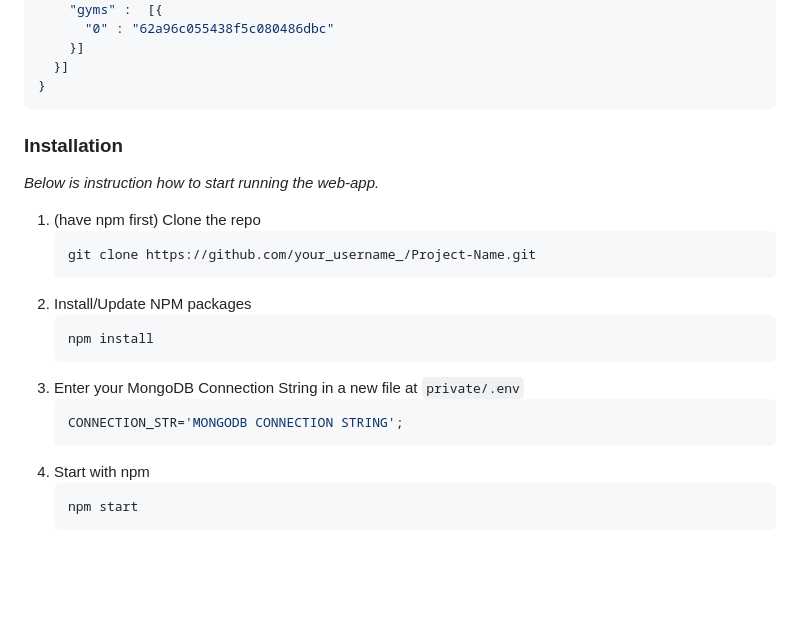
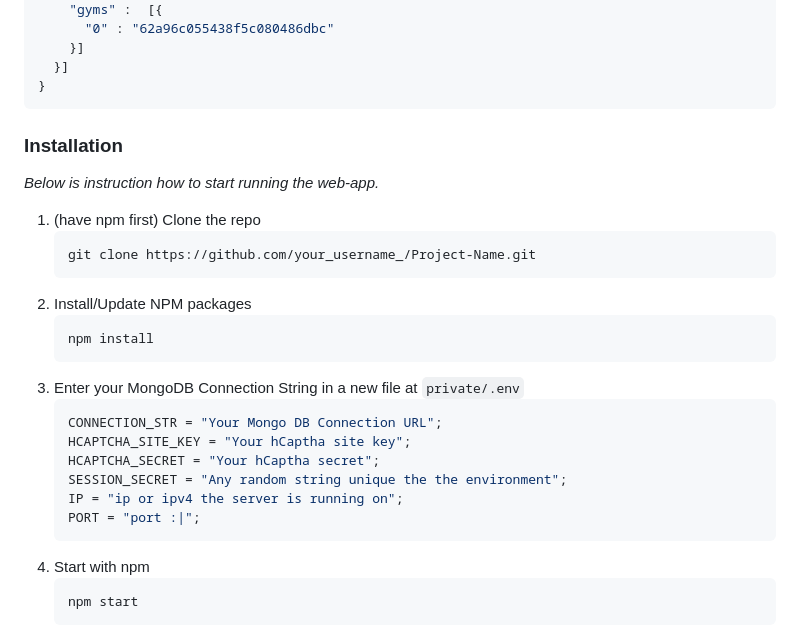
Before and after one commit to knaxel/Climb-Grader, a Markdown page: README.md, the part around the change printed below. Drawn GitHub-style; blank space fills up the shorter version.

````diff
--- a/README.md
+++ b/README.md
@@ -127,7 +125,6 @@ DataBase Collections Schema in JSon
 }
 ```
 
-
 ### Installation
 
 _Below is instruction how to start running the web-app._
@@ -142,7 +139,12 @@ _Below is instruction how to start running the web-app._
    ```
 3. Enter your MongoDB Connection String in a new file at `private/.env`
    ```js
-   CONNECTION_STR='MONGODB CONNECTION STRING';
+   CONNECTION_STR = "Your Mongo DB Connection URL";
+   HCAPTCHA_SITE_KEY = "Your hCaptha site key";
+   HCAPTCHA_SECRET = "Your hCaptha secret";
+   SESSION_SECRET = "Any random string unique the the environment";
+   IP = "ip or ipv4 the server is running on";
+   PORT = "port :|";
    ```
 4. Start with npm
    ```sh
````
Also changed, not shown: other parts of README.md (+7 -10 lines).
